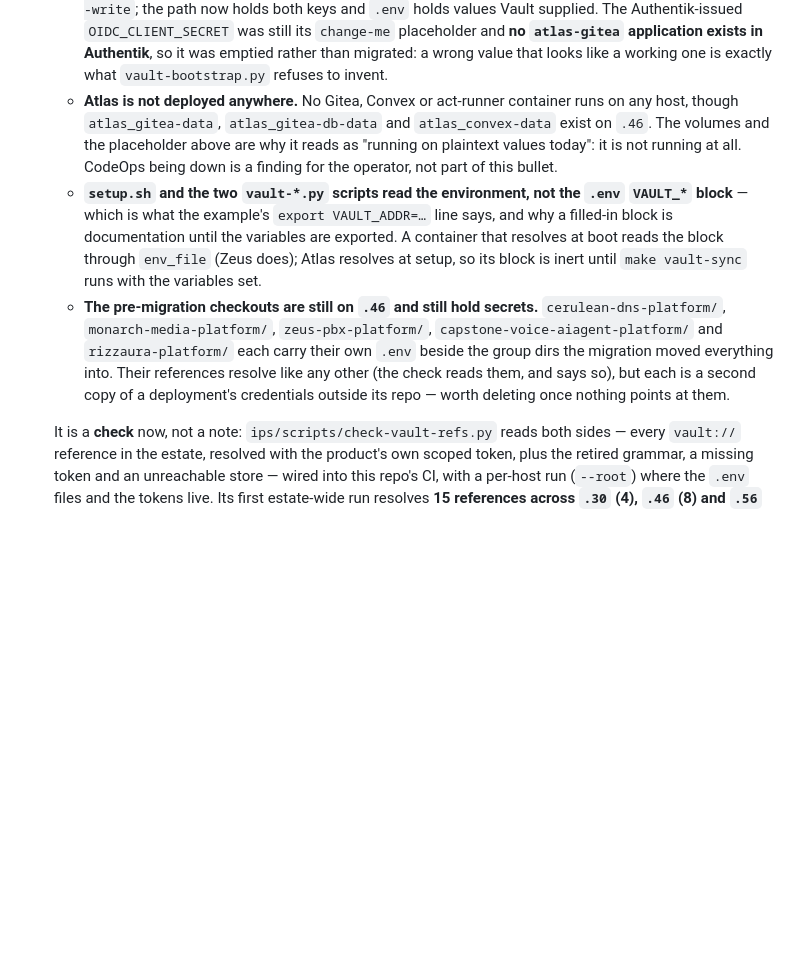
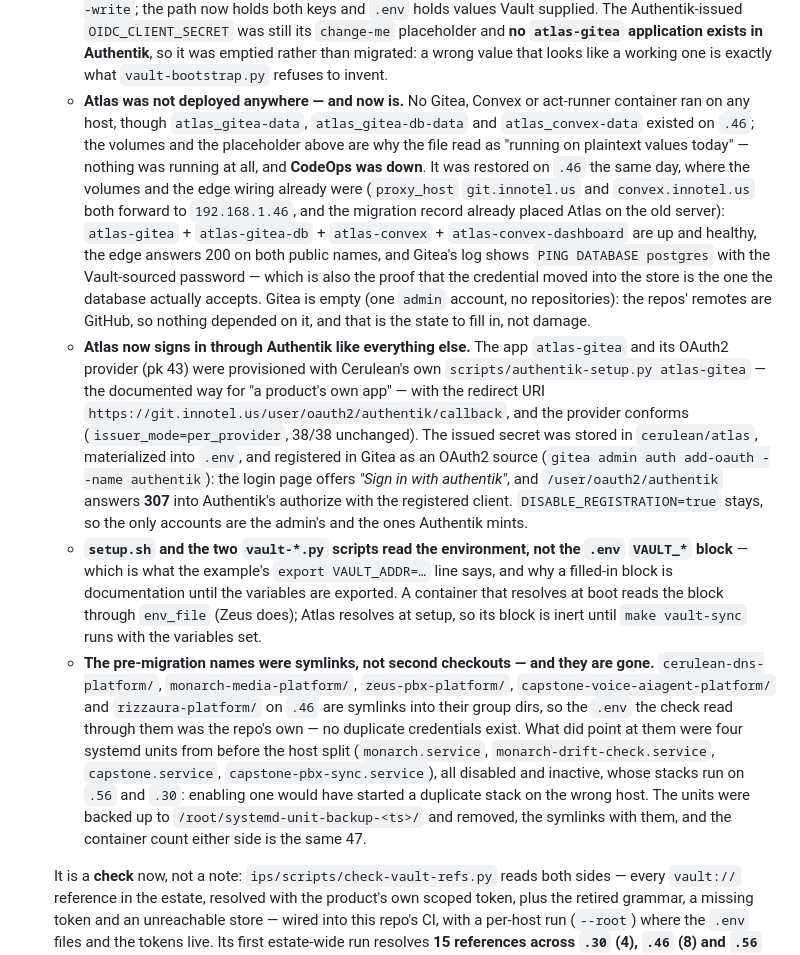
Before and after one commit to innotelinc/innotel-platform-stack, a Markdown page: docs/convergence-onyx-olympus-distro-atlas.md, the part around the change. Rendered like a GitHub page; blank space fills up the shorter version.

Commit message:
docs: CodeOps back up, and the leftovers the migration left behind
Atlas was deployed nowhere: no Gitea, Convex or runner container on any host,
though its three volumes sat on .46 - which is why the convergence plan's last
secrets-store item read as "running on plaintext values today". The restore
landed where the volumes and the edge wiring already were: gitea, its Postgres,
Convex and the dashboard are up and healthy on .46, both public names answer 200
at the edge, and Gitea connects with the password that was just moved into
Cerulean Vault - which is the evidence that the value in the store is the one
the database accepts. It signs in through a new atlas-gitea Authentik app
(provisioned by Cerulean's own script, conformed to the estate's issuer mode,
secret stored in Vault and registered as Gitea's OAuth2 source).

The pre-migration "checkouts" turned out to be symlinks, not second copies, so
no duplicate credentials existed; what did point at them were four disabled
systemd units for stacks that live on other hosts, whose WorkingDirectory was
the flat name. Backed up, removed, symlinks with them, container count unchanged
on both sides. The doc records the correction too, because the earlier paragraph
claimed a duplication that was not there.

```diff
--- a/docs/convergence-onyx-olympus-distro-atlas.md
+++ b/docs/convergence-onyx-olympus-distro-atlas.md
@@ -678,25 +678,51 @@ mechanical audit does not fail on:
     Authentik**, so it was emptied rather than migrated: a wrong value that
     looks like a working one is exactly what `vault-bootstrap.py` refuses to
     invent.
-  * **Atlas is not deployed anywhere.** No Gitea, Convex or act-runner
-    container runs on any host, though `atlas_gitea-data`, `atlas_gitea-db-data`
-    and `atlas_convex-data` exist on `.46`. The volumes and the placeholder
-    above are why it reads as "running on plaintext values today": it is not
-    running at all. CodeOps being down is a finding for the operator, not part
-    of this bullet.
+  * **Atlas was not deployed anywhere — and now is.** No Gitea, Convex or
+    act-runner container ran on any host, though `atlas_gitea-data`,
+    `atlas_gitea-db-data` and `atlas_convex-data` existed on `.46`; the volumes
+    and the placeholder above are why the file read as "running on plaintext
+    values today" — nothing was running at all, and **CodeOps was down**. It was
+    restored on `.46` the same day, where the volumes and the edge wiring
+    already were (`proxy_host` `git.innotel.us` and `convex.innotel.us` both
+    forward to `192.168.1.46`, and the migration record already placed Atlas on
+    the old server): `atlas-gitea` + `atlas-gitea-db` + `atlas-convex` +
+    `atlas-convex-dashboard` are up and healthy, the edge answers 200 on both
+    public names, and Gitea's log shows `PING DATABASE postgres` with the
+    Vault-sourced password — which is also the proof that the credential moved
+    into the store is the one the database actually accepts. Gitea is empty
+    (one `admin` account, no repositories): the repos' remotes are GitHub, so
+    nothing depended on it, and that is the state to fill in, not damage.
+  * **Atlas now signs in through Authentik like everything else.** The app
+    `atlas-gitea` and its OAuth2 provider (pk 43) were provisioned with
+    Cerulean's own `scripts/authentik-setup.py atlas-gitea` — the documented way
+    for "a product's own app" — with the redirect URI
+    `https://git.innotel.us/user/oauth2/authentik/callback`, and the provider
+    conforms (`issuer_mode=per_provider`, 38/38 unchanged). The issued secret was
+    stored in `cerulean/atlas`, materialized into `.env`, and registered in
+    Gitea as an OAuth2 source (`gitea admin auth add-oauth --name authentik`):
+    the login page offers *"Sign in with authentik"*, and
+    `/user/oauth2/authentik` answers **307** into Authentik's authorize with the
+    registered client. `DISABLE_REGISTRATION=true` stays, so the only accounts
+    are the admin's and the ones Authentik mints.
   * **`setup.sh` and the two `vault-*.py` scripts read the environment, not the
     `.env` `VAULT_*` block** — which is what the example's `export VAULT_ADDR=…`
     line says, and why a filled-in block is documentation until the variables
     are exported. A container that resolves at boot reads the block through
     `env_file` (Zeus does); Atlas resolves at setup, so its block is inert until
     `make vault-sync` runs with the variables set.
-  * **The pre-migration checkouts are still on `.46` and still hold secrets.**
-    `cerulean-dns-platform/`, `monarch-media-platform/`, `zeus-pbx-platform/`,
-    `capstone-voice-aiagent-platform/` and `rizzaura-platform/` each carry their
-    own `.env` beside the group dirs the migration moved everything into. Their
-    references resolve like any other (the check reads them, and says so), but
-    each is a second copy of a deployment's credentials outside its repo — worth
-    deleting once nothing points at them.
+  * **The pre-migration names were symlinks, not second checkouts — and they are
+    gone.** `cerulean-dns-platform/`, `monarch-media-platform/`,
+    `zeus-pbx-platform/`, `capstone-voice-aiagent-platform/` and
+    `rizzaura-platform/` on `.46` are symlinks into their group dirs, so the
+    `.env` the check read through them was the repo's own — no duplicate
+    credentials exist. What did point at them were four systemd units from
+    before the host split (`monarch.service`, `monarch-drift-check.service`,
+    `capstone.service`, `capstone-pbx-sync.service`), all disabled and inactive,
+    whose stacks run on `.56` and `.30`: enabling one would have started a
+    duplicate stack on the wrong host. The units were backed up to
+    `/root/systemd-unit-backup-<ts>/` and removed, the symlinks with them, and
+    the container count either side is the same 47.
 
   It is a **check** now, not a note: `ips/scripts/check-vault-refs.py` reads
   both sides — every `vault://` reference in the estate, resolved with the
```
